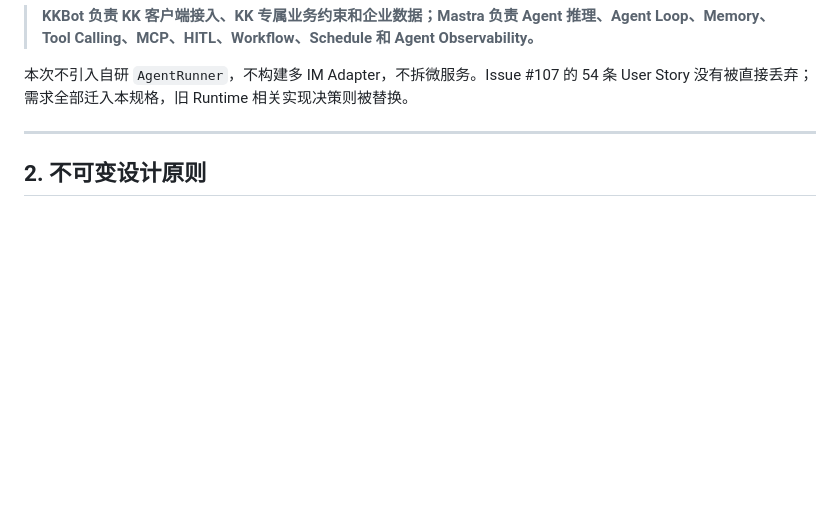
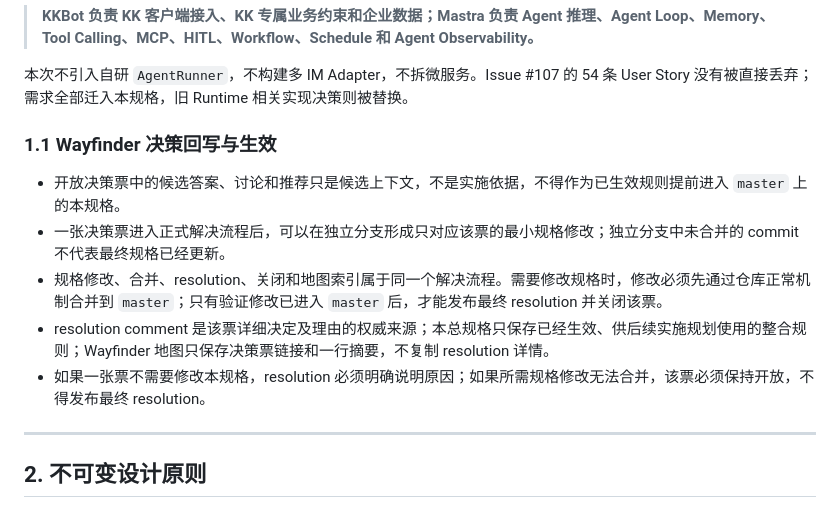
Before and after one commit to dnslin/kairo, a Markdown page: docs/KKBot-Mastra-Native-Refactor-Spec.md, the part around the change. Rendered like a GitHub page; blank space fills up the shorter version.

Commit message:
文档：明确 Wayfinder 决策回写顺序

```diff
--- a/docs/KKBot-Mastra-Native-Refactor-Spec.md
+++ b/docs/KKBot-Mastra-Native-Refactor-Spec.md
@@ -29,6 +29,14 @@ KKBot 当前已经具备 KK9 CDP 驱动、消息收发、组织架构、会话
 > **KKBot 负责 KK 客户端接入、KK 专属业务约束和企业数据；Mastra 负责 Agent 推理、Agent Loop、Memory、Tool Calling、MCP、HITL、Workflow、Schedule 和 Agent Observability。**
 
 本次不引入自研 `AgentRunner`，不构建多 IM Adapter，不拆微服务。Issue #107 的 54 条 User Story 没有被直接丢弃；需求全部迁入本规格，旧 Runtime 相关实现决策则被替换。
+
+### 1.1 Wayfinder 决策回写与生效
+
+- 开放决策票中的候选答案、讨论和推荐只是候选上下文，不是实施依据，不得作为已生效规则提前进入 `master` 上的本规格。
+- 一张决策票进入正式解决流程后，可以在独立分支形成只对应该票的最小规格修改；独立分支中未合并的 commit 不代表最终规格已经更新。
+- 规格修改、合并、resolution、关闭和地图索引属于同一个解决流程。需要修改规格时，修改必须先通过仓库正常机制合并到 `master`；只有验证修改已进入 `master` 后，才能发布最终 resolution 并关闭该票。
+- resolution comment 是该票详细决定及理由的权威来源；本总规格只保存已经生效、供后续实施规划使用的整合规则；Wayfinder 地图只保存决策票链接和一行摘要，不复制 resolution 详情。
+- 如果一张票不需要修改本规格，resolution 必须明确说明原因；如果所需规格修改无法合并，该票必须保持开放，不得发布最终 resolution。
 
 ---
 
```
